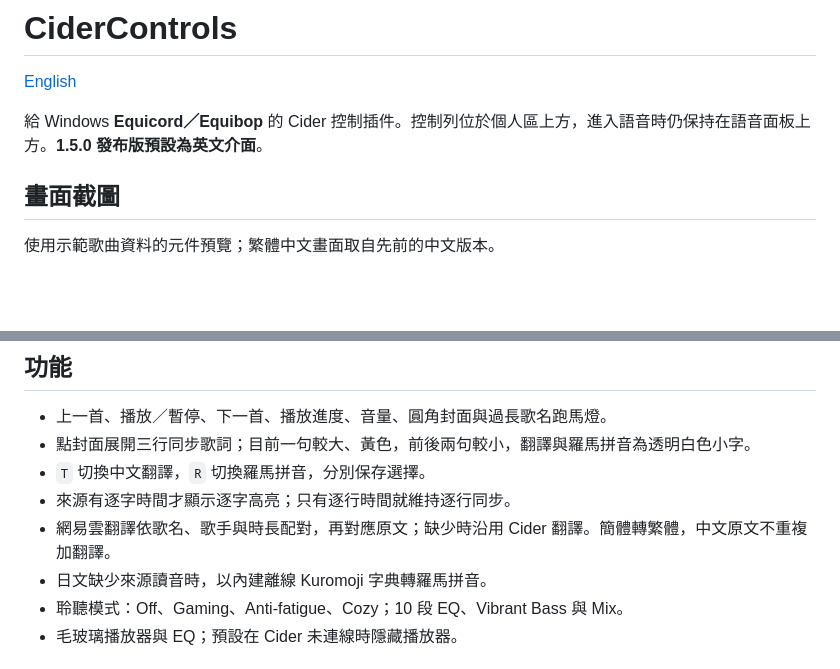
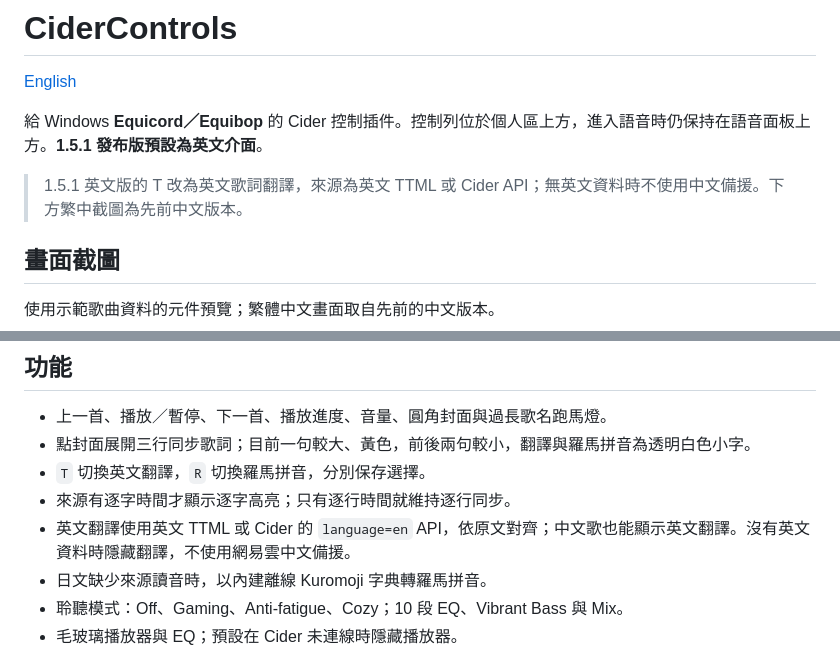
Before and after one commit to aunight/equicord-cider-controls, a Markdown page: README.zh-TW.md, 2 parts joined by grey strips. GitHub-like rendering; blank space fills up the shorter version.

```diff
--- a/README.zh-TW.md
+++ b/README.zh-TW.md
@@ -2,8 +2,10 @@
 
 [English](README.md)
 
-給 Windows **Equicord／Equibop** 的 Cider 控制插件。控制列位於個人區上方，進入語音時仍保持在語音面板上方。**1.5.0 發布版預設為英文介面**。
+給 Windows **Equicord／Equibop** 的 Cider 控制插件。控制列位於個人區上方，進入語音時仍保持在語音面板上方。**1.5.1 發布版預設為英文介面**。
 
+
+> 1.5.1 英文版的 T 改為英文歌詞翻譯，來源為英文 TTML 或 Cider API；無英文資料時不使用中文備援。下方繁中截圖為先前中文版本。
 
 ## 畫面截圖
 
@@ -17,9 +19,9 @@
 
 - 上一首、播放／暫停、下一首、播放進度、音量、圓角封面與過長歌名跑馬燈。
 - 點封面展開三行同步歌詞；目前一句較大、黃色，前後兩句較小，翻譯與羅馬拼音為透明白色小字。
-- `T` 切換中文翻譯，`R` 切換羅馬拼音，分別保存選擇。
+- `T` 切換英文翻譯，`R` 切換羅馬拼音，分別保存選擇。
 - 來源有逐字時間才顯示逐字高亮；只有逐行時間就維持逐行同步。
-- 網易雲翻譯依歌名、歌手與時長配對，再對應原文；缺少時沿用 Cider 翻譯。簡體轉繁體，中文原文不重複加翻譯。
+- 英文翻譯使用英文 TTML 或 Cider 的 `language=en` API，依原文對齊；中文歌也能顯示英文翻譯。沒有英文資料時隱藏翻譯，不使用網易雲中文備援。
 - 日文缺少來源讀音時，以內建離線 Kuromoji 字典轉羅馬拼音。
 - 聆聽模式：Off、Gaming、Anti-fatigue、Cozy；10 段 EQ、Vibrant Bass 與 Mix。
 - 毛玻璃播放器與 EQ；預設在 Cider 未連線時隱藏播放器。
```
Also changed, not shown: README.md (+4 -4 lines), docs/screenshots/player-en.jpg, 6 other files.
